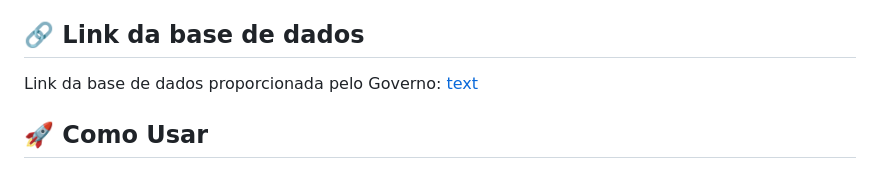
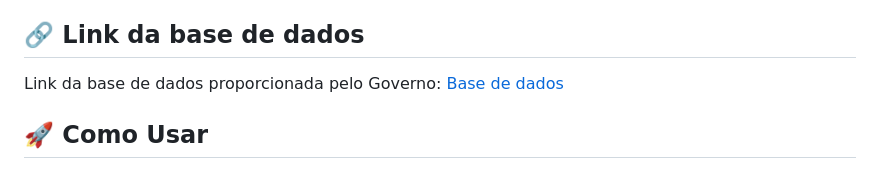
Before and after one commit to Fiap-Team-1tiaor-2024/gs-green-energy, a Markdown page: src/sql/README.md, the part around the change. GitHub-like rendering.

Commit message:
doc: ajustando o link da base de dados

```diff
--- a/src/sql/README.md
+++ b/src/sql/README.md
@@ -85,7 +85,7 @@ Prover insights estatísticos sobre o consumo médio, consumo total e demanda co
 Filtrar dados regionais para entender o impacto de fatores geográficos no consumo energético.
 
 ## 🔗 Link da base de dados
-Link da base de dados proporcionada pelo Governo: [text](https://dados.gov.br/dados/conjuntos-dados/consumo-energetico-por-campus)
+Link da base de dados proporcionada pelo Governo: [Base de dados](https://dados.gov.br/dados/conjuntos-dados/consumo-energetico-por-campus)
 
 ## 🚀 Como Usar
 Crie a tabela consumo_energetico_rn no Oracle SQL Developer usando o script de criação fornecido.
```
